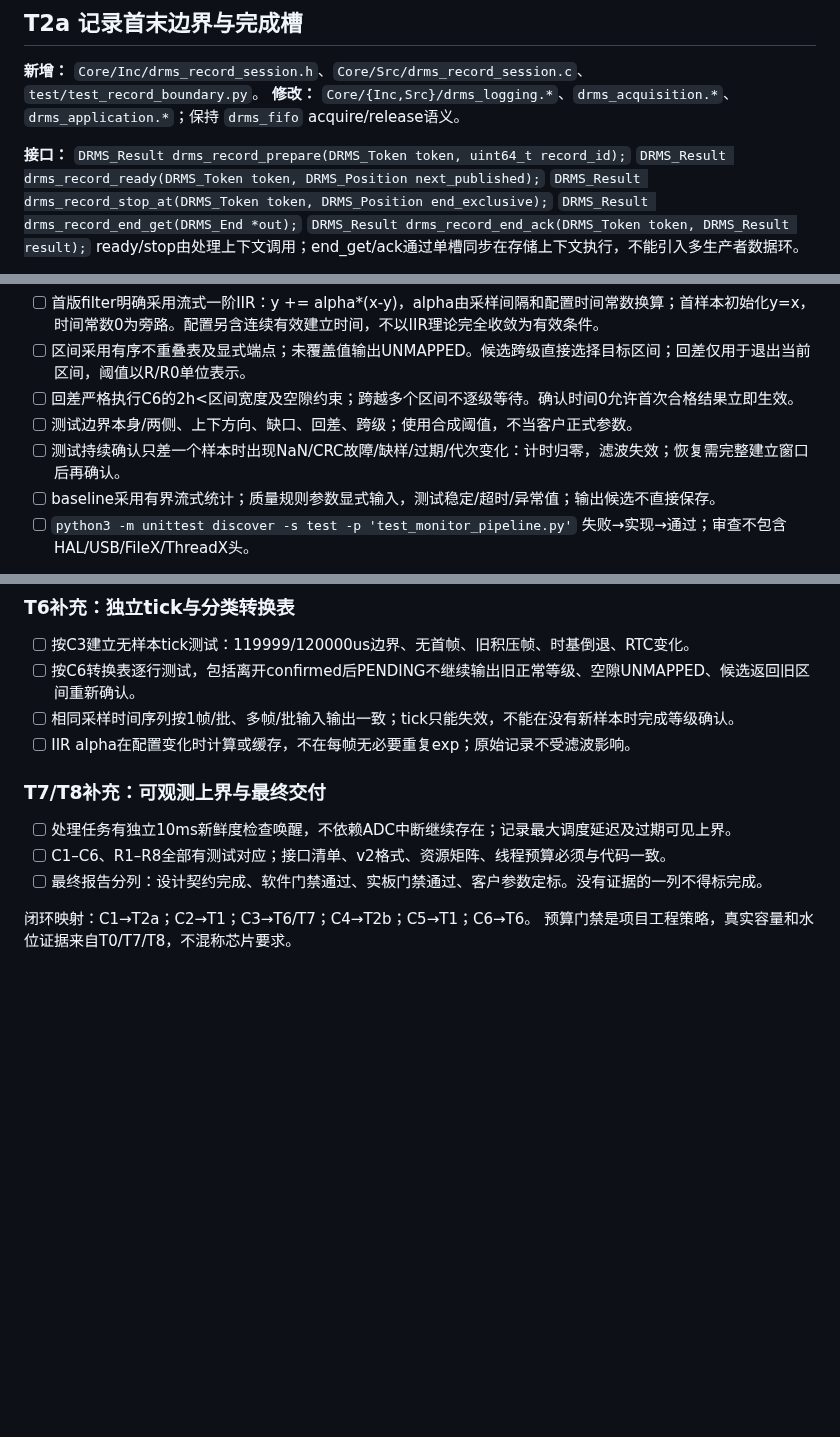
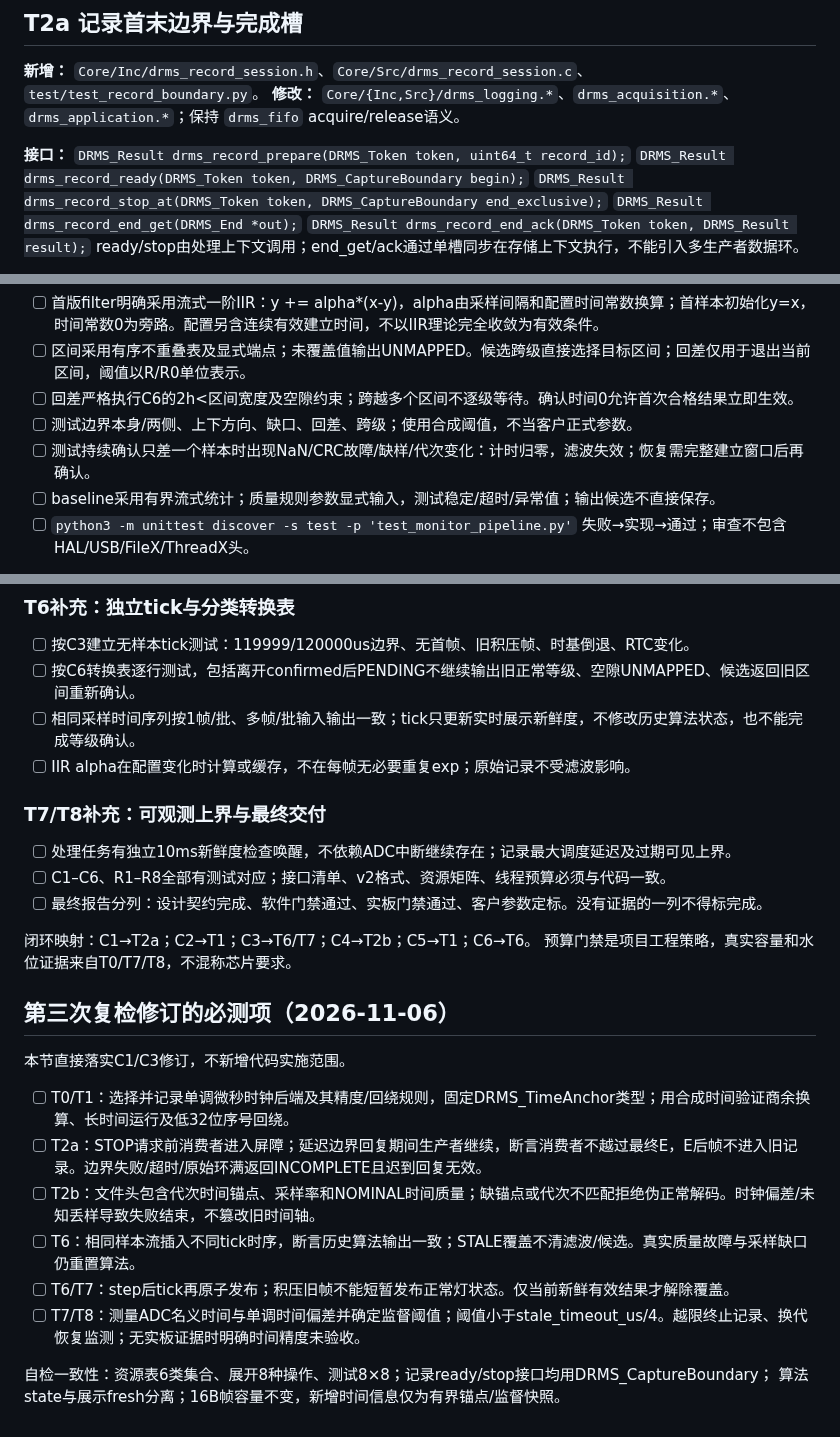
Before and after one commit to chenxi-z/de-drms, a Markdown page: docs/design/2026-11-06-firmware-architecture-plan.md, 3 parts joined by grey strips. Rendered like a GitHub page; blank space fills up the shorter version.

```diff
--- a/docs/design/2026-11-06-firmware-architecture-plan.md
+++ b/docs/design/2026-11-06-firmware-architecture-plan.md
@@ -89,8 +89,8 @@ T7 才整合线程与启动行为；禁止前面边写边启动半套新状态
 
 **接口：**
 `DRMS_Result drms_record_prepare(DRMS_Token token, uint64_t record_id);`
-`DRMS_Result drms_record_ready(DRMS_Token token, DRMS_Position next_published);`
-`DRMS_Result drms_record_stop_at(DRMS_Token token, DRMS_Position end_exclusive);`
+`DRMS_Result drms_record_ready(DRMS_Token token, DRMS_CaptureBoundary begin);`
+`DRMS_Result drms_record_stop_at(DRMS_Token token, DRMS_CaptureBoundary end_exclusive);`
 `DRMS_Result drms_record_end_get(DRMS_End *out);`
 `DRMS_Result drms_record_end_ack(DRMS_Token token, DRMS_Result result);`
 ready/stop由处理上下文调用；end_get/ack通过单槽同步在存储上下文执行，不能引入多生产者数据环。
@@ -169,7 +169,7 @@ ready/stop由处理上下文调用；end_get/ack通过单槽同步在存储上
 - [ ] 区间采用有序不重叠表及显式端点；未覆盖值输出UNMAPPED。候选跨级直接选择目标区间；回差仅用于退出当前区间，阈值以R/R0单位表示。
 - [ ] 回差严格执行C6的2h<区间宽度及空隙约束；跨越多个区间不逐级等待。确认时间0允许首次合格结果立即生效。
 - [ ] 测试边界本身/两侧、上下方向、缺口、回差、跨级；使用合成阈值，不当客户正式参数。
-- [ ] 测试持续确认只差一个样本时出现NaN/CRC故障/缺样/过期/代次变化：计时归零，滤波失效；恢复需完整建立窗口后再确认。
+- [ ] 测试持续确认只差一个样本时出现NaN/CRC故障/缺样/代次变化：计时归零，滤波失效；恢复需完整建立窗口后再确认。
 - [ ] baseline采用有界流式统计；质量规则参数显式输入，测试稳定/超时/异常值；输出候选不直接保存。
 - [ ] `python3 -m unittest discover -s test -p 'test_monitor_pipeline.py'` 失败→实现→通过；审查不包含HAL/USB/FileX/ThreadX头。
 
@@ -263,7 +263,7 @@ RAM/Flash/栈证据（适用时）：
 
 - [ ] 按C3建立无样本tick测试：119999/120000us边界、无首帧、旧积压帧、时基倒退、RTC变化。
 - [ ] 按C6转换表逐行测试，包括离开confirmed后PENDING不继续输出旧正常等级、空隙UNMAPPED、候选返回旧区间重新确认。
-- [ ] 相同采样时间序列按1帧/批、多帧/批输入输出一致；tick只能失效，不能在没有新样本时完成等级确认。
+- [ ] 相同采样时间序列按1帧/批、多帧/批输入输出一致；tick只更新实时展示新鲜度，不修改历史算法状态，也不能完成等级确认。
 - [ ] IIR alpha在配置变化时计算或缓存，不在每帧无必要重复exp；原始记录不受滤波影响。
 
 ### T7/T8补充：可观测上界与最终交付
@@ -274,3 +274,18 @@ RAM/Flash/栈证据（适用时）：
 
 闭环映射：C1→T2a；C2→T1；C3→T6/T7；C4→T2b；C5→T1；C6→T6。
 预算门禁是项目工程策略，真实容量和水位证据来自T0/T7/T8，不混称芯片要求。
+
+
+## 第三次复检修订的必测项（2026-11-06）
+
+本节直接落实C1/C3修订，不新增代码实施范围。
+
+- [ ] T0/T1：选择并记录单调微秒时钟后端及其精度/回绕规则，固定DRMS_TimeAnchor类型；用合成时间验证商余换算、长时间运行及低32位序号回绕。
+- [ ] T2a：STOP请求前消费者进入屏障；延迟边界回复期间生产者继续，断言消费者不越过最终E，E后帧不进入旧记录。边界失败/超时/原始环满返回INCOMPLETE且迟到回复无效。
+- [ ] T2b：文件头包含代次时间锚点、采样率和NOMINAL时间质量；缺锚点或代次不匹配拒绝伪正常解码。时钟偏差/未知丢样导致失败结束，不篡改旧时间轴。
+- [ ] T6：相同样本流插入不同tick时序，断言历史算法输出一致；STALE覆盖不清滤波/候选。真实质量故障与采样缺口仍重置算法。
+- [ ] T6/T7：step后tick再原子发布；积压旧帧不能短暂发布正常灯状态。仅当前新鲜有效结果才解除覆盖。
+- [ ] T7/T8：测量ADC名义时间与单调时间偏差并确定监督阈值；阈值小于stale_timeout_us/4。越限终止记录、换代恢复监测；无实板证据时明确时间精度未验收。
+
+自检一致性：资源表6类集合、展开8种操作、测试8×8；记录ready/stop接口均用DRMS_CaptureBoundary；
+算法state与展示fresh分离；16B帧容量不变，新增时间信息仅为有界锚点/监督快照。
```
Also changed, not shown: other parts of docs/design/2026-11-06-firmware-architecture-plan.md (+1 -1 lines), docs/design/2026-11-05-firmware-architecture.md (+43 -14 lines).
